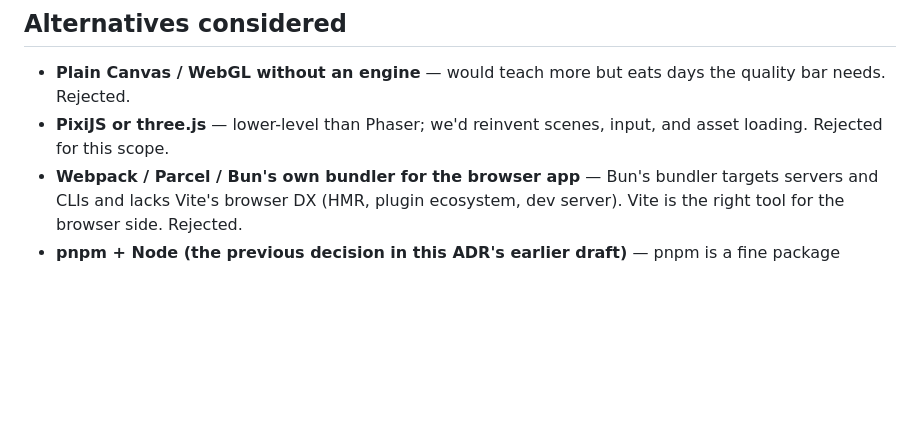
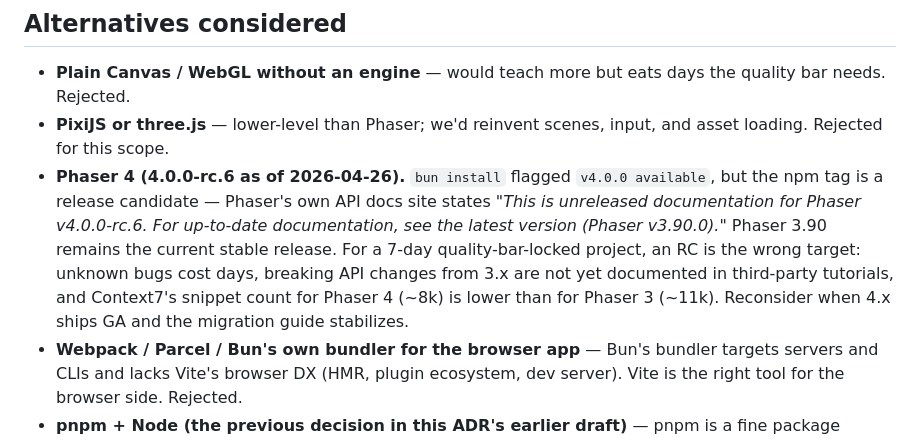
Before and after one commit to nicolaracco/three-days, a Markdown page: docs/adrs/0001-stack.md, the part around the change. Rendered like a GitHub page; blank space fills up the shorter version.

```diff
--- a/docs/adrs/0001-stack.md
+++ b/docs/adrs/0001-stack.md
@@ -36,6 +36,7 @@ Conventional `package.json` scripts:
 
 - **Plain Canvas / WebGL without an engine** — would teach more but eats days the quality bar needs. Rejected.
 - **PixiJS or three.js** — lower-level than Phaser; we'd reinvent scenes, input, and asset loading. Rejected for this scope.
+- **Phaser 4 (4.0.0-rc.6 as of 2026-04-26).** `bun install` flagged `v4.0.0 available`, but the npm tag is a release candidate — Phaser's own API docs site states *"This is unreleased documentation for Phaser v4.0.0-rc.6. For up-to-date documentation, see the latest version (Phaser v3.90.0)."* Phaser 3.90 remains the current stable release. For a 7-day quality-bar-locked project, an RC is the wrong target: unknown bugs cost days, breaking API changes from 3.x are not yet documented in third-party tutorials, and Context7's snippet count for Phaser 4 (~8k) is lower than for Phaser 3 (~11k). Reconsider when 4.x ships GA and the migration guide stabilizes.
 - **Webpack / Parcel / Bun's own bundler for the browser app** — Bun's bundler targets servers and CLIs and lacks Vite's browser DX (HMR, plugin ecosystem, dev server). Vite is the right tool for the browser side. Rejected.
 - **pnpm + Node (the previous decision in this ADR's earlier draft)** — pnpm is a fine package manager, but using Bun consolidates the runtime / installer / test runner / script runner into one binary. The learning agenda includes "felt opinion on the toolchain," and Bun is the more interesting answer in 2026.
 - **npm / yarn** — slower than Bun, and either way requires a separate Node install. Rejected for the same reason as pnpm.
```
Also changed, not shown: CLAUDE.md (+21 -2 lines), DEVLOG.md (added, +5 -0 lines).
